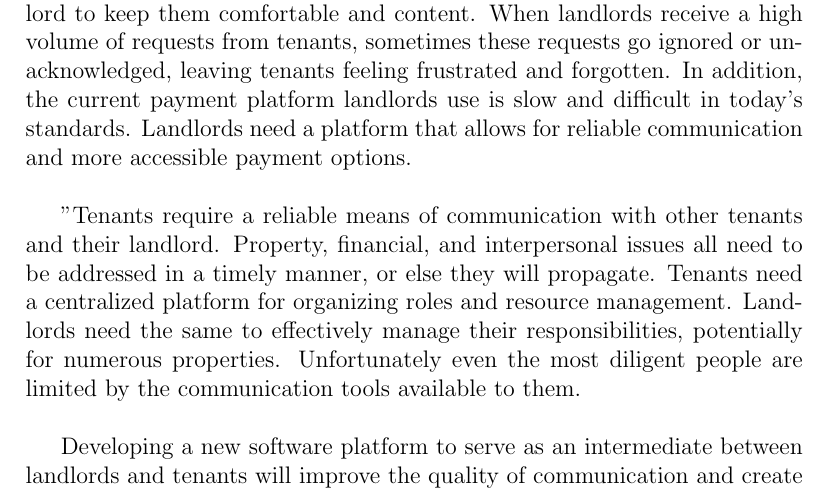
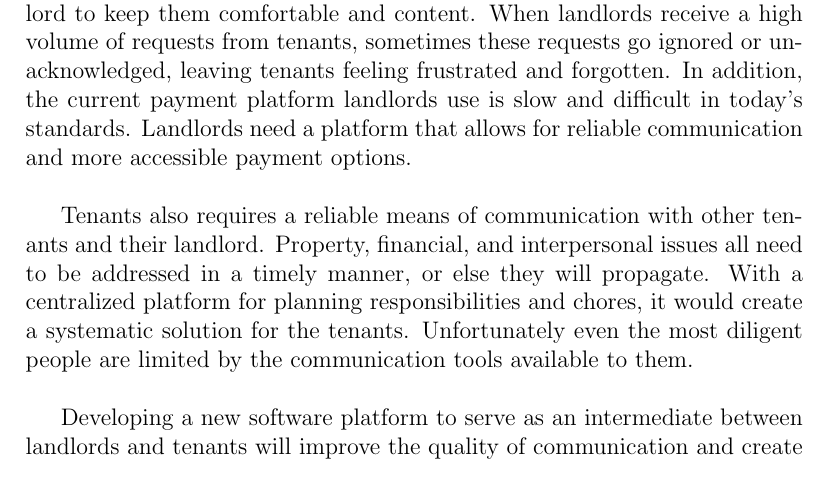
Before and after one commit to lyk2/quarters, a LaTeX document (Documents/Problem Statement/quarters_ProblemStatement.tex): part of page 1 of 2 before the commit and part of the page after it, cut so that both start at the same text. Compiled offline with pdfLaTeX.

Commit message:
updated problem statement

```diff
--- a/Documents/Problem Statement/quarters_ProblemStatement.tex
+++ b/Documents/Problem Statement/quarters_ProblemStatement.tex
@@ -44,13 +44,12 @@ in today's standards.
 Landlords need a platform that allows for reliable communication and more
 accessible payment options. \\
 
-"Tenants require a reliable means of communication with other tenants and their
+Tenants also requires a reliable means of communication with other tenants and their
 landlord. Property, financial, and interpersonal issues all need to be addressed
-in a timely manner, or else they will propagate. Tenants need a centralized
-platform for organizing roles and resource management. Landlords need the same
-to effectively manage their responsibilities, potentially for numerous properties.
-Unfortunately even the most diligent people are limited by the communication tools
-available to them. \\
+in a timely manner, or else they will propagate. With a centralized
+platform for planning responsibilities and chores, it would create a systematic
+solution for the tenants. Unfortunately even the most diligent people are limited
+by the communication tools available to them. \\
 
 Developing a new software platform to serve as an intermediate between
 landlords and tenants will improve the quality of communication
```
